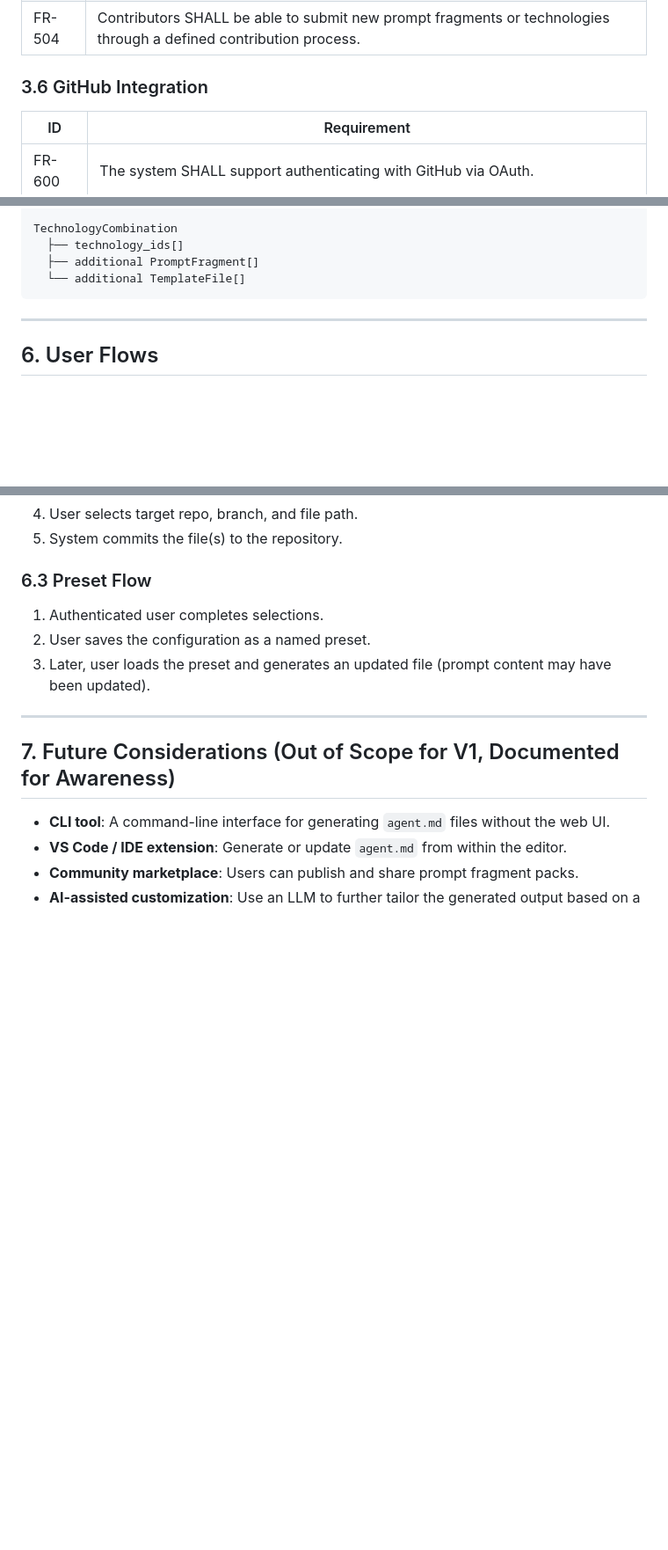
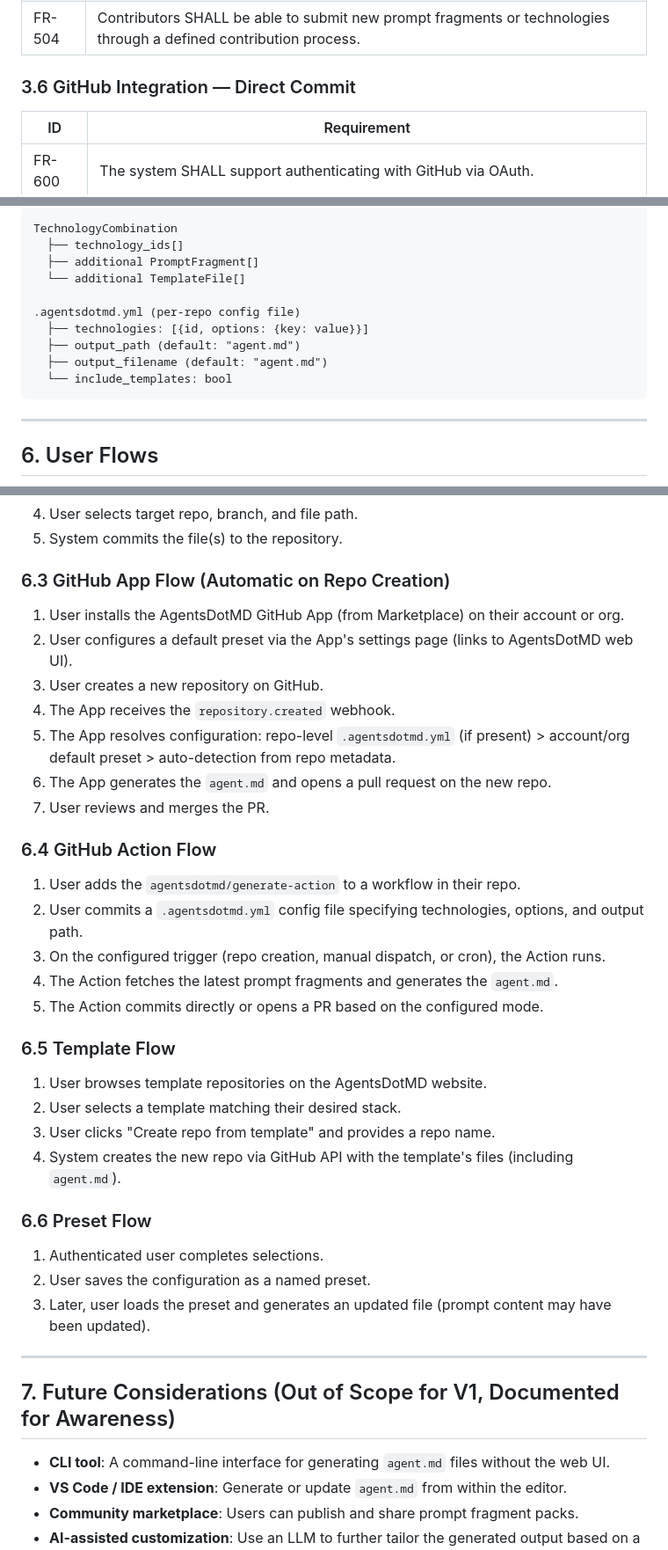
Before and after one commit to GarrettPeake/AgentsDotMD, a Markdown page: REQUIREMENTS.md, 3 parts joined by grey strips. Shown at 88% size. Drawn GitHub-style; blank space fills up the shorter version.

````diff
--- a/REQUIREMENTS.md
+++ b/REQUIREMENTS.md
@@ -86,7 +86,7 @@ The system is backed by a curated **prompt repository** — a structured collect
 | FR-503 | The system SHALL support versioning of prompt fragments so that updates don't silently change previously generated outputs. |
 | FR-504 | Contributors SHALL be able to submit new prompt fragments or technologies through a defined contribution process. |
 
-### 3.6 GitHub Integration
+### 3.6 GitHub Integration — Direct Commit
 
 | ID | Requirement |
 |----|-------------|
@@ -181,6 +216,12 @@ TechnologyCombination
   ├── technology_ids[]
   ├── additional PromptFragment[]
   └── additional TemplateFile[]
+
+.agentsdotmd.yml (per-repo config file)
+  ├── technologies: [{id, options: {key: value}}]
+  ├── output_path (default: "agent.md")
+  ├── output_filename (default: "agent.md")
+  └── include_templates: bool
 ```
 
 ---
@@ -203,7 +244,29 @@ TechnologyCombination
 4. User selects target repo, branch, and file path.
 5. System commits the file(s) to the repository.
 
-### 6.3 Preset Flow
+### 6.3 GitHub App Flow (Automatic on Repo Creation)
+1. User installs the AgentsDotMD GitHub App (from Marketplace) on their account or org.
+2. User configures a default preset via the App's settings page (links to AgentsDotMD web UI).
+3. User creates a new repository on GitHub.
+4. The App receives the `repository.created` webhook.
+5. The App resolves configuration: repo-level `.agentsdotmd.yml` (if present) > account/org default preset > auto-detection from repo metadata.
+6. The App generates the `agent.md` and opens a pull request on the new repo.
+7. User reviews and merges the PR.
+
+### 6.4 GitHub Action Flow
+1. User adds the `agentsdotmd/generate-action` to a workflow in their repo.
+2. User commits a `.agentsdotmd.yml` config file specifying technologies, options, and output path.
+3. On the configured trigger (repo creation, manual dispatch, or cron), the Action runs.
+4. The Action fetches the latest prompt fragments and generates the `agent.md`.
+5. The Action commits directly or opens a PR based on the configured mode.
+
+### 6.5 Template Flow
+1. User browses template repositories on the AgentsDotMD website.
+2. User selects a template matching their desired stack.
+3. User clicks "Create repo from template" and provides a repo name.
+4. System creates the new repo via GitHub API with the template's files (including `agent.md`).
+
+### 6.6 Preset Flow
 1. Authenticated user completes selections.
 2. User saves the configuration as a named preset.
 3. Later, user loads the preset and generates an updated file (prompt content may have been updated).
````
Also changed, not shown: other parts of REQUIREMENTS.md (+37 -2 lines).
